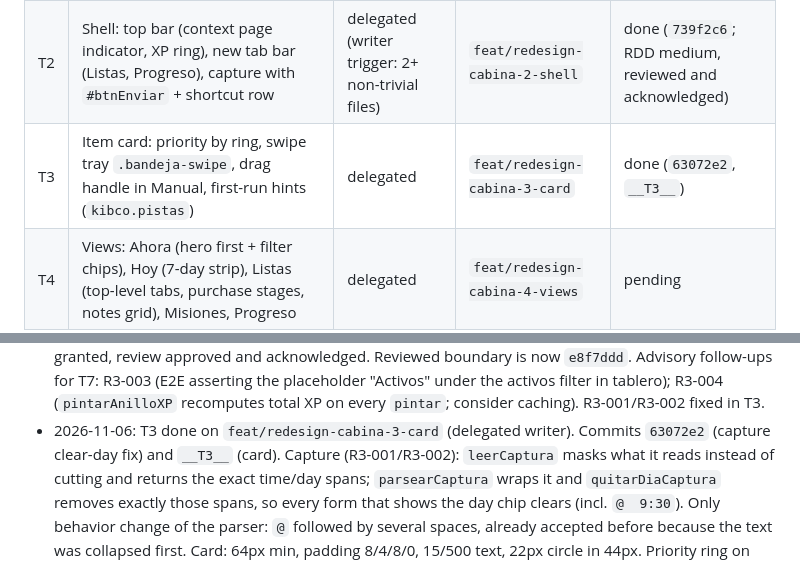
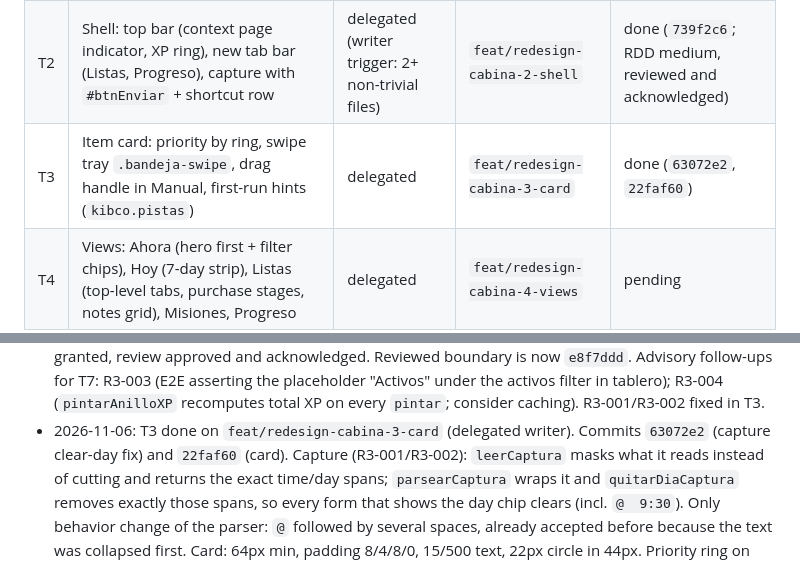
Before and after one commit to kibo-cloud/KCO-centro-operativo, a Markdown page: odd/tasks/redesign-cabina.md, 2 parts joined by grey strips. Drawn GitHub-style.

Commit message:
docs(odd): record T3 Cabina card commit

```diff
--- a/odd/tasks/redesign-cabina.md
+++ b/odd/tasks/redesign-cabina.md
@@ -44,7 +44,7 @@ focus trap, Android back, inputs 16 px. SW 2.5.0 -> 2.6.0 (`VERSION_APP` = `sw.j
 |---|---|---|---|---|
 | T1 | Tokens and base: new tokens, `pal-todo` (+ `pal-gris` alias, contrast test), type scale floor 13, normalized spacing/radii, single segmented control, buttons, new icons, replace **all** UI emojis | delegated (writer trigger: 2+ non-trivial files) | `feat/redesign-cabina-1-tokens` | done (`719c1ec`; RDD medium, reviewed and acknowledged) |
 | T2 | Shell: top bar (context page indicator, XP ring), new tab bar (Listas, Progreso), capture with `#btnEnviar` + shortcut row | delegated (writer trigger: 2+ non-trivial files) | `feat/redesign-cabina-2-shell` | done (`739f2c6`; RDD medium, reviewed and acknowledged) |
-| T3 | Item card: priority by ring, swipe tray `.bandeja-swipe`, drag handle in Manual, first-run hints (`kibco.pistas`) | delegated | `feat/redesign-cabina-3-card` | done (`63072e2`, `__T3__`) |
+| T3 | Item card: priority by ring, swipe tray `.bandeja-swipe`, drag handle in Manual, first-run hints (`kibco.pistas`) | delegated | `feat/redesign-cabina-3-card` | done (`63072e2`, `22faf60`) |
 | T4 | Views: Ahora (hero first + filter chips), Hoy (7-day strip), Listas (top-level tabs, purchase stages, notes grid), Misiones, Progreso | delegated | `feat/redesign-cabina-4-views` | pending |
 | T5 | Sheets: progressive item sheet, Confirmar, grouped Ajustes, toast + level sheet, remaining sheets | delegated | `feat/redesign-cabina-5-sheets` | pending |
 | T6 | Desktop: sidebar with sub-rows, right rail (>= 1280) | delegated | `feat/redesign-cabina-6-desktop` | pending |
@@ -98,7 +98,7 @@ focus trap, Android back, inputs 16 px. SW 2.5.0 -> 2.6.0 (`VERSION_APP` = `sw.j
   Advisory follow-ups for T7: R3-003 (E2E asserting the placeholder "Activos" under the activos filter in tablero);
   R3-004 (`pintarAnilloXP` recomputes total XP on every `pintar`; consider caching). R3-001/R3-002 fixed in T3.
 - 2026-11-06: T3 done on `feat/redesign-cabina-3-card` (delegated writer). Commits `63072e2` (capture clear-day fix)
-  and `__T3__` (card).
+  and `22faf60` (card).
   Capture (R3-001/R3-002): `leerCaptura` masks what it reads instead of cutting and returns the exact time/day spans;
   `parsearCaptura` wraps it and `quitarDiaCaptura` removes exactly those spans, so every form that shows the day chip
   clears (incl. `@  9:30`). Only behavior change of the parser: `@` followed by several spaces, already accepted
```
